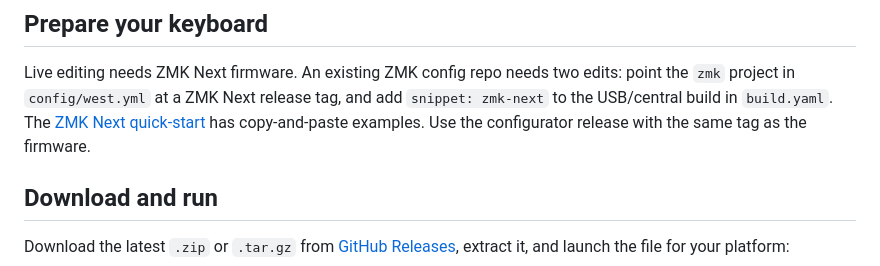
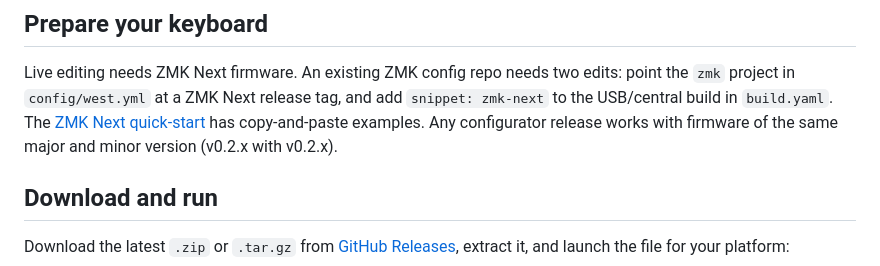
Before and after one commit to rleyvasal/zmk-next-configurator, a Markdown page: README.md, the part around the change. GitHub-like rendering.

Commit message:
Clarify which configurator releases match a firmware release

```diff
--- a/README.md
+++ b/README.md
@@ -23,8 +23,8 @@ Live editing needs ZMK Next firmware. An existing ZMK config repo needs two
 edits: point the `zmk` project in `config/west.yml` at a ZMK Next release tag,
 and add `snippet: zmk-next` to the USB/central build in `build.yaml`. The
 [ZMK Next quick-start](https://github.com/rleyvasal/zmk-next/blob/main/docs/quick-start.md)
-has copy-and-paste examples. Use the configurator release with the same tag as
-the firmware.
+has copy-and-paste examples. Any configurator release works with firmware of
+the same major and minor version (v0.2.x with v0.2.x).
 
 ## Download and run
 
```
